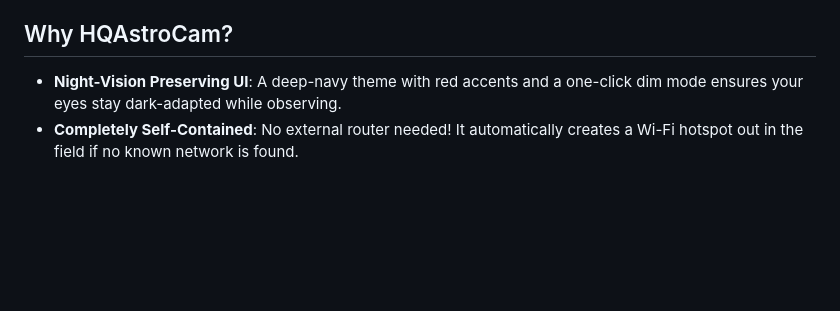
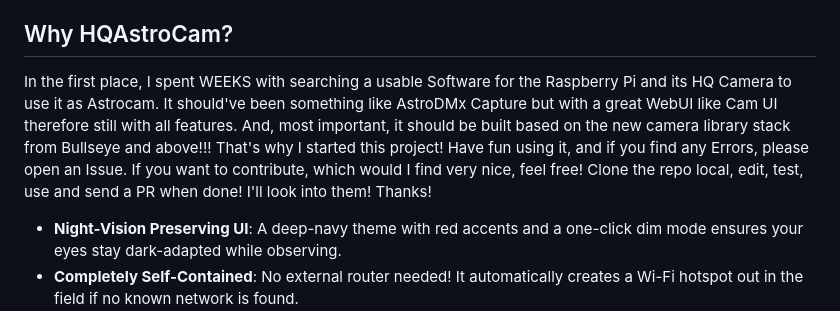
Before and after one commit to ProfessorQuantumUniverse/HQAstroCam, a Markdown page: README.md, the part around the change. Rendered like a GitHub page; blank space fills up the shorter version.

Commit message:
Enhance README with project motivation and contribution info
Added a personal motivation for creating HQAstroCam and encouraged contributions.

```diff
--- a/README.md
+++ b/README.md
@@ -16,6 +16,8 @@
 Turn your Raspberry Pi into a powerful, standalone astrophotography rig! **HQAstroCam** is built around the modern `libcamera` and `picamera2` stack. It provides a sleek, dark-themed Web UI that protects your night vision while giving you full manual control over your camera sensor—perfect for capturing the cosmos, no matter where you are.
 
 ## Why HQAstroCam?
+
+In the first place, I spent WEEKS with searching a usable Software for the Raspberry Pi and its HQ Camera to use it as Astrocam. It should've been something like AstroDMx Capture but with a great WebUI like Cam UI therefore still with all features. And, most important, it should be built based on the new camera library stack from Bullseye and above!!! That's why I started this project! Have fun using it, and if you find any Errors, please open an Issue. If you want to contribute, which would I find very nice, feel free! Clone the repo local, edit, test, use and send a PR when done! I'll look into them! Thanks!
 
 - **Night-Vision Preserving UI**: A deep-navy theme with red accents and a one-click dim mode ensures your eyes stay dark-adapted while observing.
 - **Completely Self-Contained**: No external router needed! It automatically creates a Wi-Fi hotspot out in the field if no known network is found.
```
